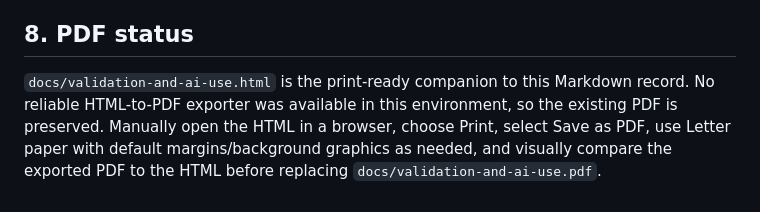
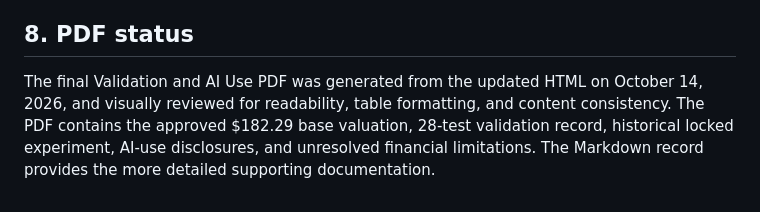
Before and after one commit to cmainville/ibm-project-1, a Markdown page: docs/validation-and-ai-use.md, the part around the change. Drawn GitHub-style.

Commit message:
Finalize Validation and AI Use PDF

```diff
--- a/docs/validation-and-ai-use.md
+++ b/docs/validation-and-ai-use.md
@@ -105,4 +105,4 @@ No IBM course training-case starter file or published answer key is present in t
 
 ## 8. PDF status
 
-`docs/validation-and-ai-use.html` is the print-ready companion to this Markdown record. No reliable HTML-to-PDF exporter was available in this environment, so the existing PDF is preserved. Manually open the HTML in a browser, choose Print, select Save as PDF, use Letter paper with default margins/background graphics as needed, and visually compare the exported PDF to the HTML before replacing `docs/validation-and-ai-use.pdf`.
+The final Validation and AI Use PDF was generated from the updated HTML on October 14, 2026, and visually reviewed for readability, table formatting, and content consistency. The PDF contains the approved $182.29 base valuation, 28-test validation record, historical locked experiment, AI-use disclosures, and unresolved financial limitations. The Markdown record provides the more detailed supporting documentation.
```
